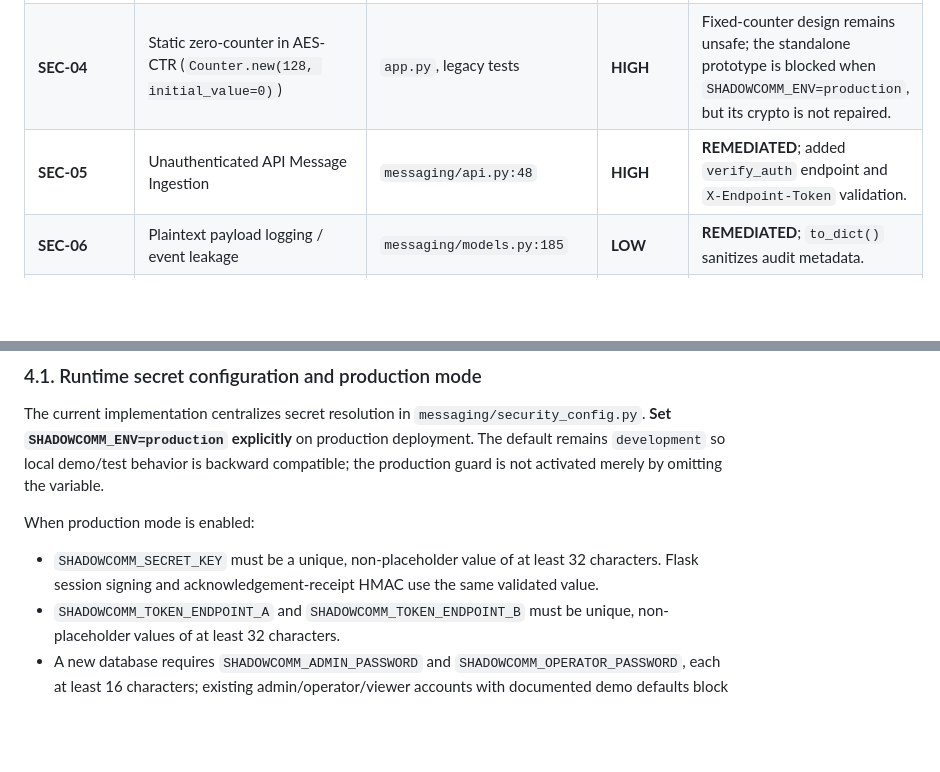
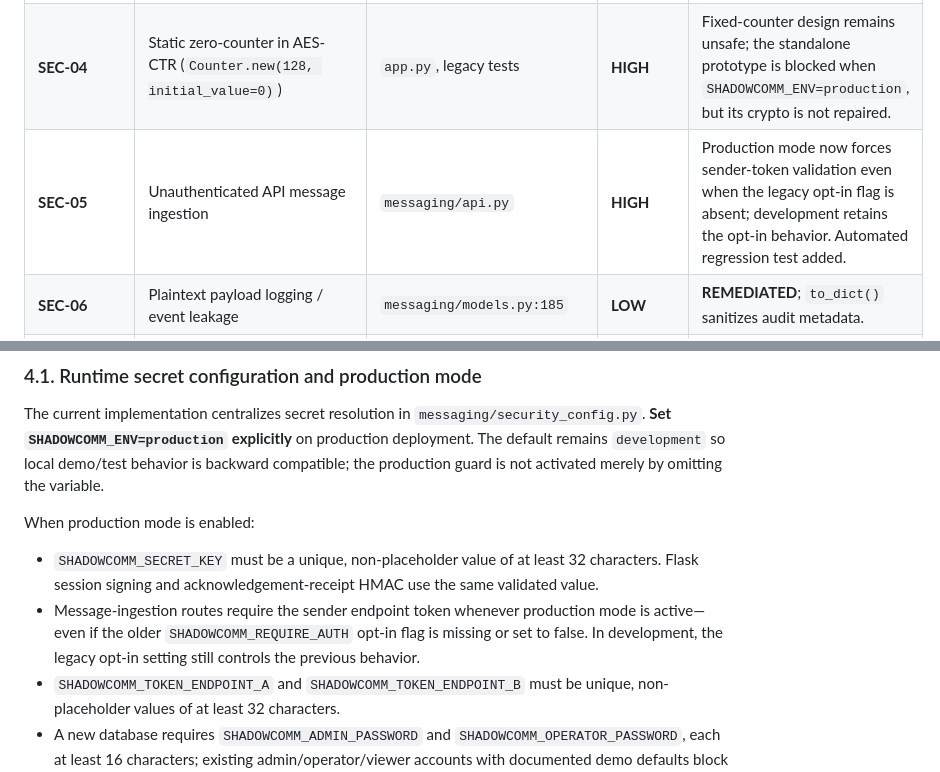
Before and after one commit to PriyalSingh23/PROJECT-ASTRA-, a Markdown page: Final-Project/docs/SECURITY_REMEDIATION.md, 2 parts joined by grey strips. Drawn GitHub-style; blank space fills up the shorter version.

Commit message:
docs(security): document enforced production endpoint auth

```diff
--- a/Final-Project/docs/SECURITY_REMEDIATION.md
+++ b/Final-Project/docs/SECURITY_REMEDIATION.md
@@ -23,7 +23,7 @@ This report documents the security audit conducted on the legacy and messaging s
 | **SEC-02** | Hardcoded Flask session secret (`shadowcomm-secret-key`) | `app.py`, `messaging/server.py`, `messaging/ack_manager.py` | **MEDIUM** | Production-mode fail-closed guard added in the security branch; local-development fallback remains explicit and warns. Pending CI until the branch passes. |
 | **SEC-03** | Permissive Wildcard CORS (`cors_allowed_origins="*"`) | `app.py:16` | **MEDIUM** | **REMEDIATED**; restricted to explicit origin list from `SHADOWCOMM_CORS_ORIGINS`. |
 | **SEC-04** | Static zero-counter in AES-CTR (`Counter.new(128, initial_value=0)`) | `app.py`, legacy tests | **HIGH** | Fixed-counter design remains unsafe; the standalone prototype is blocked when `SHADOWCOMM_ENV=production`, but its crypto is not repaired. |
-| **SEC-05** | Unauthenticated API Message Ingestion | `messaging/api.py:48` | **HIGH** | **REMEDIATED**; added `verify_auth` endpoint and `X-Endpoint-Token` validation. |
+| **SEC-05** | Unauthenticated API message ingestion | `messaging/api.py` | **HIGH** | Production mode now forces sender-token validation even when the legacy opt-in flag is absent; development retains the opt-in behavior. Automated regression test added. |
 | **SEC-06** | Plaintext payload logging / event leakage | `messaging/models.py:185` | **LOW** | **REMEDIATED**; `to_dict()` sanitizes audit metadata. |
 | **SEC-07** | Predictable seeded endpoint tokens and default account passwords | `messaging/db.py`, `messaging/auth_service.py` | **HIGH** | Production startup guard added on the security branch; missing/weak credentials, mismatched stored tokens, or documented demo passwords block startup. Pending CI. |
 
@@ -62,6 +62,7 @@ The current implementation centralizes secret resolution in `messaging/security_
 
 When production mode is enabled:
 - `SHADOWCOMM_SECRET_KEY` must be a unique, non-placeholder value of at least 32 characters. Flask session signing and acknowledgement-receipt HMAC use the same validated value.
+- Message-ingestion routes require the sender endpoint token whenever production mode is active—even if the older `SHADOWCOMM_REQUIRE_AUTH` opt-in flag is missing or set to false. In development, the legacy opt-in setting still controls the previous behavior.
 - `SHADOWCOMM_TOKEN_ENDPOINT_A` and `SHADOWCOMM_TOKEN_ENDPOINT_B` must be unique, non-placeholder values of at least 32 characters.
 - A new database requires `SHADOWCOMM_ADMIN_PASSWORD` and `SHADOWCOMM_OPERATOR_PASSWORD`, each at least 16 characters; existing admin/operator/viewer accounts with documented demo defaults block startup.
 - If an existing database's stored endpoint token differs from the configured production token, startup fails and requires explicit credential rotation. The application does not silently rotate a stored credential.
```
